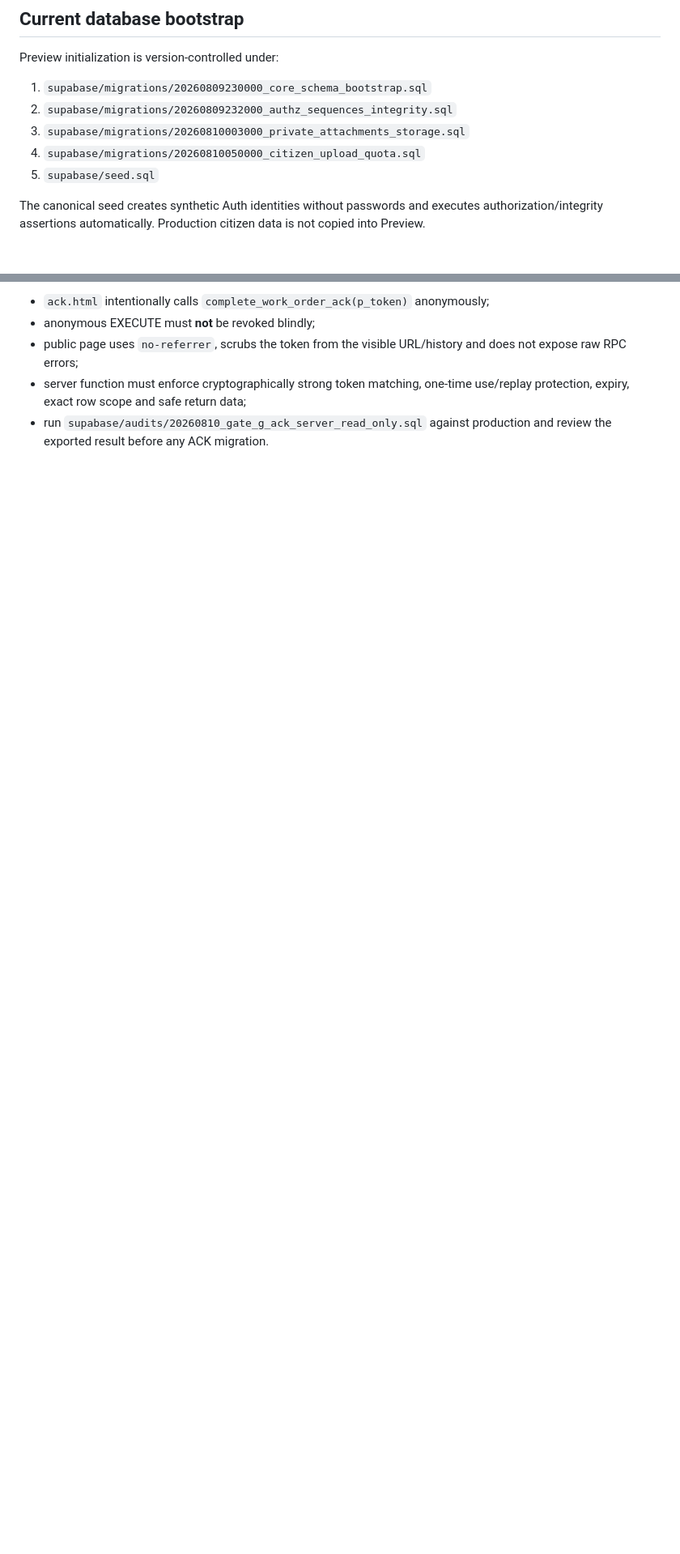
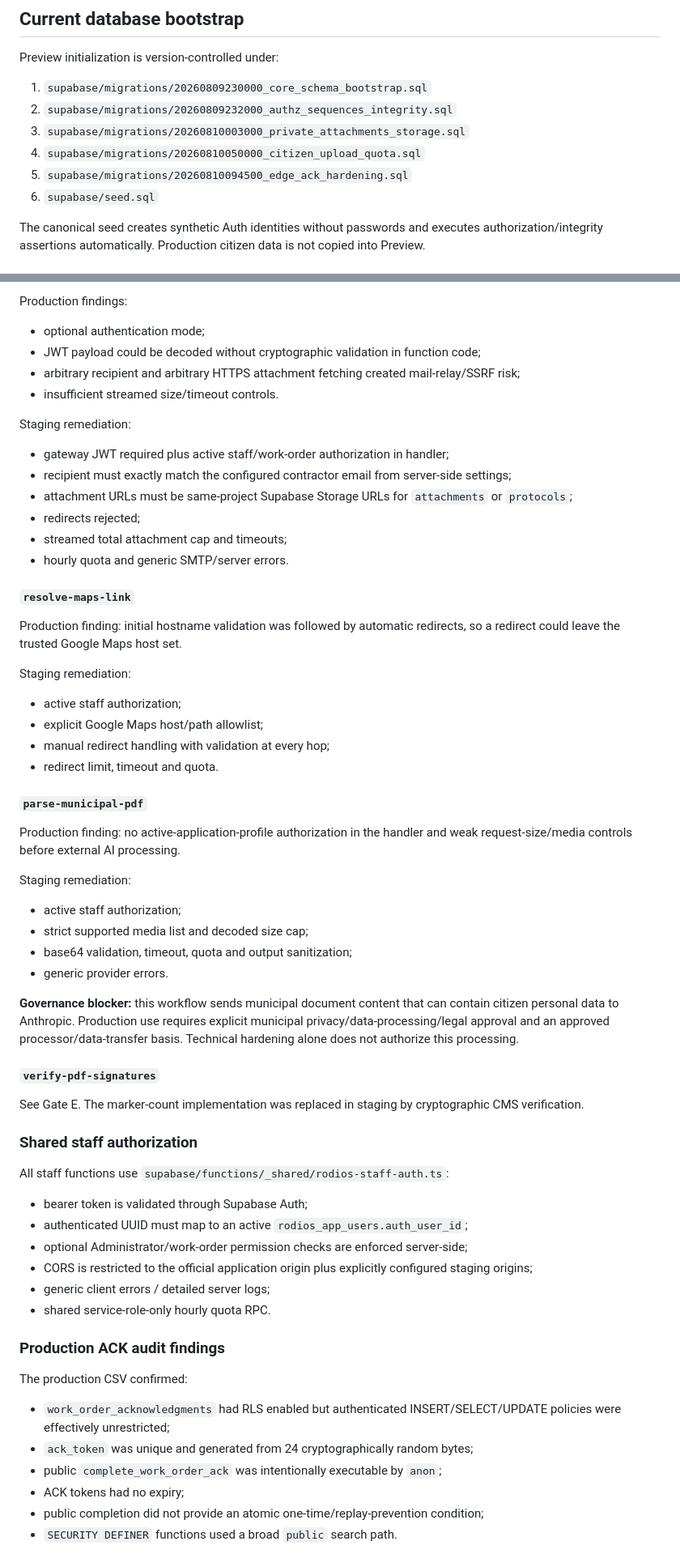
Before and after one commit to vasilis1730-web/dimotiki-enotita-rhodes, a Markdown page: STAGING_HARDENING.md, 2 parts joined by grey strips. Shown at 81% size. Rendered like a GitHub page; blank space fills up the shorter version.

```diff
--- a/STAGING_HARDENING.md
+++ b/STAGING_HARDENING.md
@@ -22,7 +22,8 @@ Preview initialization is version-controlled under:
 2. `supabase/migrations/20260809232000_authz_sequences_integrity.sql`
 3. `supabase/migrations/20260810003000_private_attachments_storage.sql`
 4. `supabase/migrations/20260810050000_citizen_upload_quota.sql`
-5. `supabase/seed.sql`
+5. `supabase/migrations/20260810094500_edge_ack_hardening.sql`
+6. `supabase/seed.sql`
 
 The canonical seed creates synthetic Auth identities without passwords and executes authorization/integrity assertions automatically. Production citizen data is not copied into Preview.
 
@@ -153,6 +158,63 @@ Current client hardening while those server sources remain unavailable:
 
-- `ack.html` intentionally calls `complete_work_order_ack(p_token)` anonymously;
-- anonymous EXECUTE must **not** be revoked blindly;
-- public page uses `no-referrer`, scrubs the token from the visible URL/history and does not expose raw RPC errors;
-- server function must enforce cryptographically strong token matching, one-time use/replay protection, expiry, exact row scope and safe return data;
-- run `supabase/audits/20260810_gate_g_ack_server_read_only.sql` against production and review the exported result before any ACK migration.
+Production findings:
+- optional authentication mode;
+- JWT payload could be decoded without cryptographic validation in function code;
+- arbitrary recipient and arbitrary HTTPS attachment fetching created mail-relay/SSRF risk;
+- insufficient streamed size/timeout controls.
+
+Staging remediation:
+- gateway JWT required plus active staff/work-order authorization in handler;
+- recipient must exactly match the configured contractor email from server-side settings;
+- attachment URLs must be same-project Supabase Storage URLs for `attachments` or `protocols`;
+- redirects rejected;
+- streamed total attachment cap and timeouts;
+- hourly quota and generic SMTP/server errors.
+
+#### `resolve-maps-link`
+
+Production finding: initial hostname validation was followed by automatic redirects, so a redirect could leave the trusted Google Maps host set.
+
+Staging remediation:
+- active staff authorization;
+- explicit Google Maps host/path allowlist;
+- manual redirect handling with validation at every hop;
+- redirect limit, timeout and quota.
+
+#### `parse-municipal-pdf`
+
+Production finding: no active-application-profile authorization in the handler and weak request-size/media controls before external AI processing.
+
+Staging remediation:
+- active staff authorization;
+- strict supported media list and decoded size cap;
+- base64 validation, timeout, quota and output sanitization;
+- generic provider errors.
+
+**Governance blocker:** this workflow sends municipal document content that can contain citizen personal data to Anthropic. Production use requires explicit municipal privacy/data-processing/legal approval and an approved processor/data-transfer basis. Technical hardening alone does not authorize this processing.
+
+#### `verify-pdf-signatures`
+
+See Gate E. The marker-count implementation was replaced in staging by cryptographic CMS verification.
+
+### Shared staff authorization
+
+All staff functions use `supabase/functions/_shared/rodios-staff-auth.ts`:
+
+- bearer token is validated through Supabase Auth;
+- authenticated UUID must map to an active `rodios_app_users.auth_user_id`;
+- optional Administrator/work-order permission checks are enforced server-side;
+- CORS is restricted to the official application origin plus explicitly configured staging origins;
+- generic client errors / detailed server logs;
+- shared service-role-only hourly quota RPC.
+
+### Production ACK audit findings
+
+The production CSV confirmed:
+
+- `work_order_acknowledgments` had RLS enabled but authenticated INSERT/SELECT/UPDATE policies were effectively unrestricted;
+- `ack_token` was unique and generated from 24 cryptographically random bytes;
+- public `complete_work_order_ack` was intentionally executable by `anon`;
+- ACK tokens had no expiry;
+- public completion did not provide an atomic one-time/replay-prevention condition;
+- `SECURITY DEFINER` functions used a broad `public` search path.
+
```
Also changed, not shown: other parts of STAGING_HARDENING.md (+72 -53 lines).
